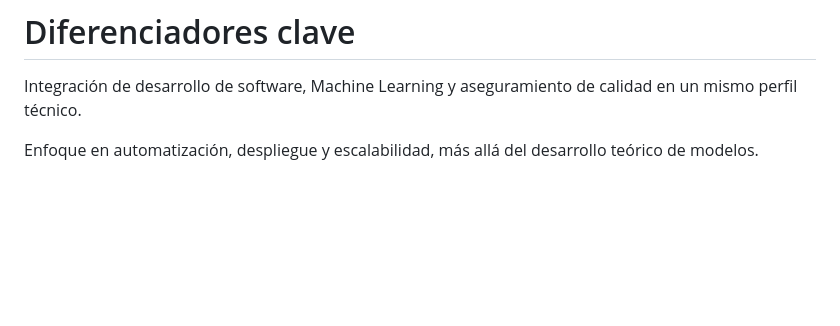
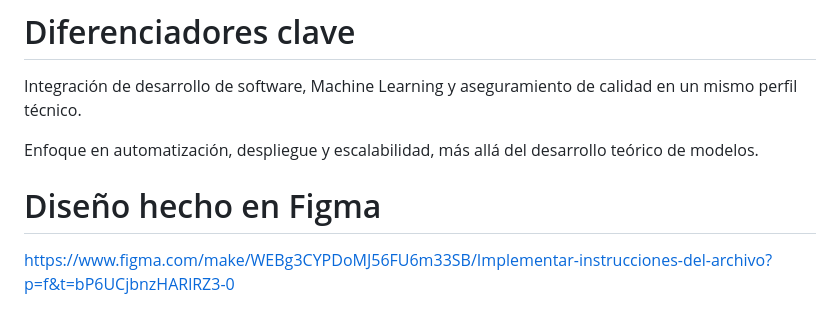
Before and after one commit to samuelpicado/Laboratorio-1-Programacion-4, a Markdown page: README.md, the part around the change. Rendered like a GitHub page; blank space fills up the shorter version.

Commit message:
Add Figma design link to README

```diff
--- a/README.md
+++ b/README.md
@@ -432,3 +432,6 @@ Este enfoque responde directamente a las tendencias actuales del mercado laboral
 Integración de desarrollo de software, Machine Learning y aseguramiento de calidad en un mismo perfil técnico.
 
 Enfoque en automatización, despliegue y escalabilidad, más allá del desarrollo teórico de modelos.
+
+# Diseño hecho en Figma
+ https://www.figma.com/make/WEBg3CYPDoMJ56FU6m33SB/Implementar-instrucciones-del-archivo?p=f&t=bP6UCjbnzHARlRZ3-0
```
